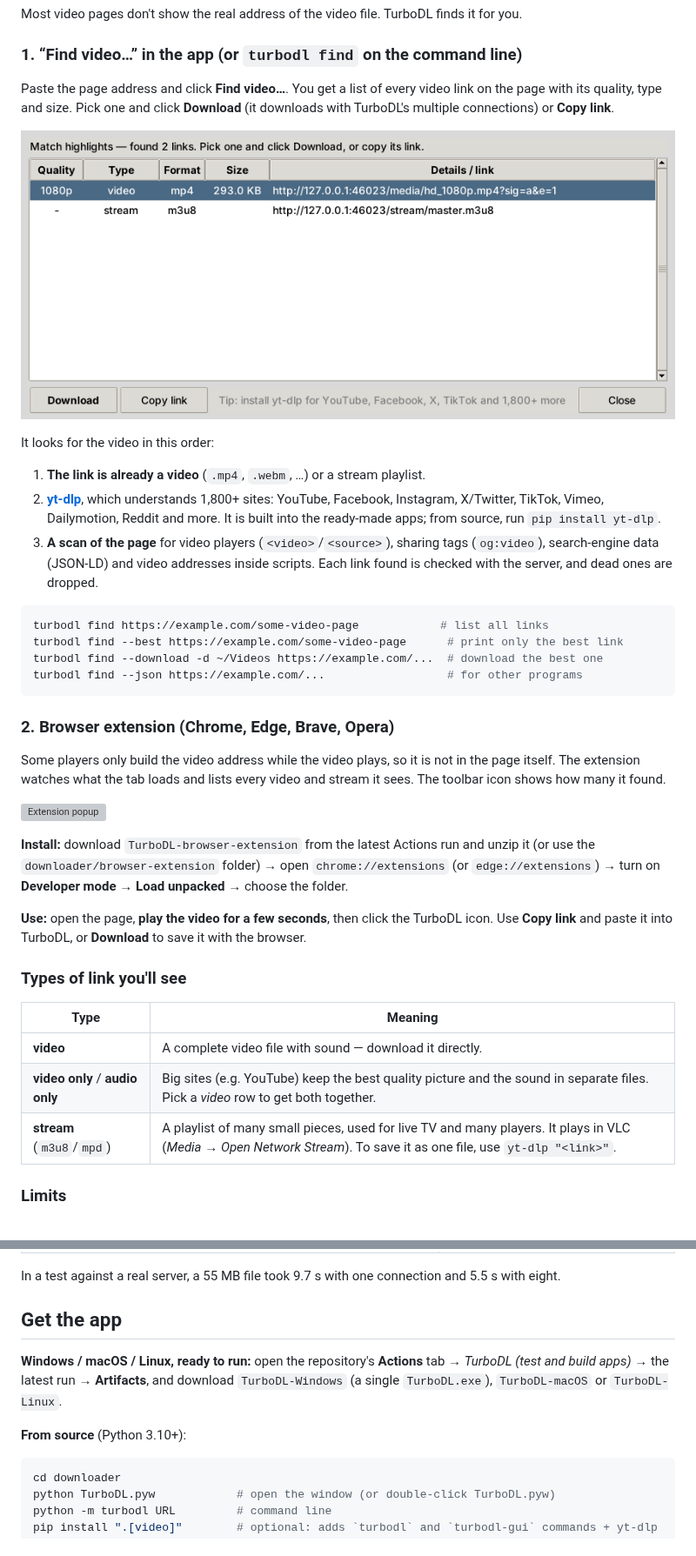
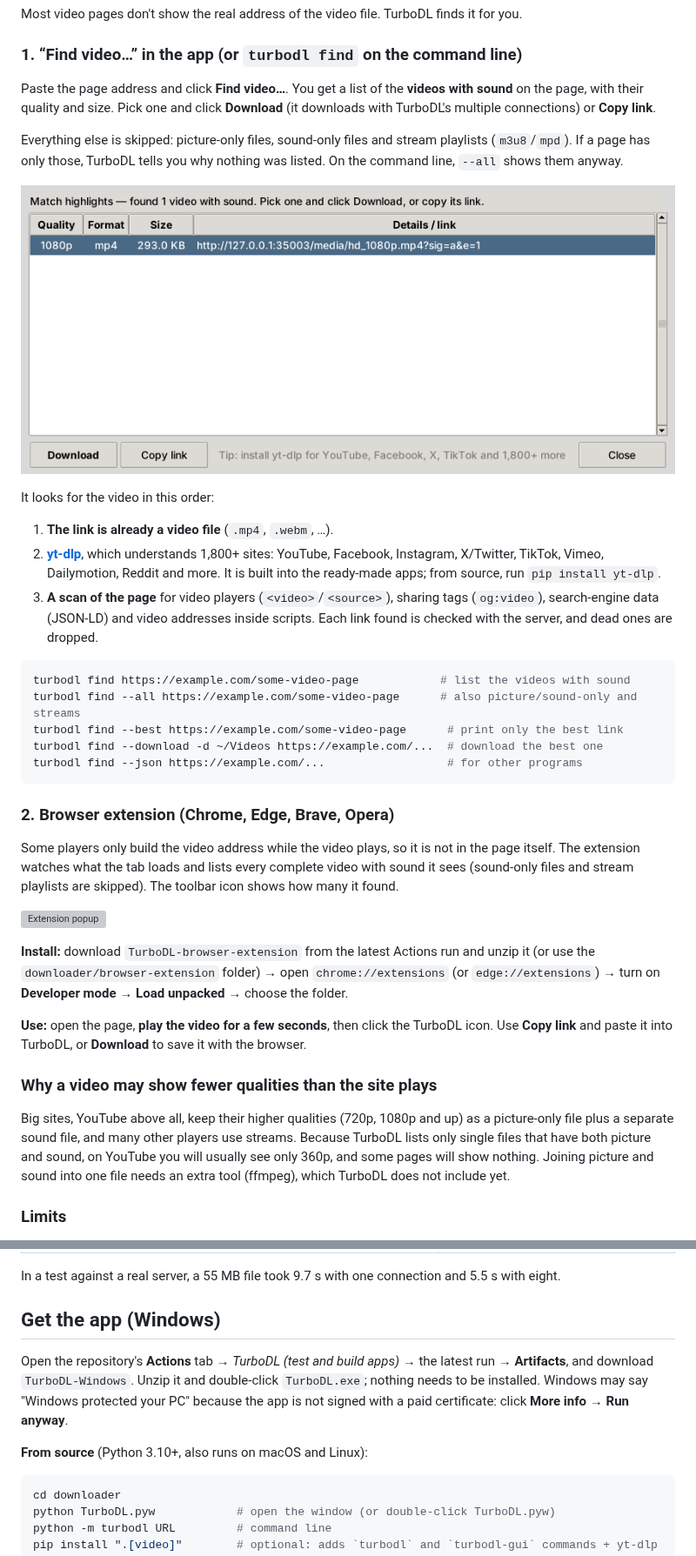
Before and after one commit to mostafatobgy/Claude_1, a Markdown page: downloader/README.md, 2 parts joined by grey strips. Shown at 87% size. Rendered like a GitHub page; pictures changed too: downloader/find-video.png; grey boxes are pictures that could not be loaded.

````diff
--- a/downloader/README.md
+++ b/downloader/README.md
@@ -34,15 +34,19 @@ for you.
 
 ### 1. “Find video…” in the app (or `turbodl find` on the command line)
 
-Paste the page address and click **Find video…**. You get a list of every video
-link on the page with its quality, type and size. Pick one and click **Download**
-(it downloads with TurboDL's multiple connections) or **Copy link**.
+Paste the page address and click **Find video…**. You get a list of the **videos
+with sound** on the page, with their quality and size. Pick one and click
+**Download** (it downloads with TurboDL's multiple connections) or **Copy link**.
+
+Everything else is skipped: picture-only files, sound-only files and stream
+playlists (`m3u8`/`mpd`). If a page has only those, TurboDL tells you why nothing
+was listed. On the command line, `--all` shows them anyway.
 
 ![Find video window](find-video.png)
 
 It looks for the video in this order:
 
-1. **The link is already a video** (`.mp4`, `.webm`, …) or a stream playlist.
+1. **The link is already a video file** (`.mp4`, `.webm`, …).
 2. **[yt-dlp](https://github.com/yt-dlp/yt-dlp)**, which understands 1,800+ sites:
    YouTube, Facebook, Instagram, X/Twitter, TikTok, Vimeo, Dailymotion, Reddit and
    more. It is built into the ready-made apps; from source, run `pip install yt-dlp`.
@@ -51,7 +55,8 @@ It looks for the video in this order:
    Each link found is checked with the server, and dead ones are dropped.
 
 ```bash
-turbodl find https://example.com/some-video-page            # list all links
+turbodl find https://example.com/some-video-page            # list the videos with sound
+turbodl find --all https://example.com/some-video-page      # also picture/sound-only and streams
 turbodl find --best https://example.com/some-video-page      # print only the best link
 turbodl find --download -d ~/Videos https://example.com/...  # download the best one
 turbodl find --json https://example.com/...                  # for other programs
@@ -60,8 +65,9 @@ turbodl find --json https://example.com/...                  # for other program
 ### 2. Browser extension (Chrome, Edge, Brave, Opera)
 
 Some players only build the video address while the video plays, so it is not in
-the page itself. The extension watches what the tab loads and lists every video
-and stream it sees. The toolbar icon shows how many it found.
+the page itself. The extension watches what the tab loads and lists every complete
+video with sound it sees (sound-only files and stream playlists are skipped). The
+toolbar icon shows how many it found.
 
 ![Extension popup](browser-extension/screenshot.png)
 
@@ -74,13 +80,14 @@ unpacked** → choose the folder.
 icon. Use **Copy link** and paste it into TurboDL, or **Download** to save it with
 the browser.
 
-### Types of link you'll see
+### Why a video may show fewer qualities than the site plays
 
-| Type | Meaning |
-|---|---|
-| **video** | A complete video file with sound — download it directly. |
-| **video only** / **audio only** | Big sites (e.g. YouTube) keep the best quality picture and the sound in separate files. Pick a *video* row to get both together. |
-| **stream** (`m3u8`/`mpd`) | A playlist of many small pieces, used for live TV and many players. It plays in VLC (*Media → Open Network Stream*). To save it as one file, use `yt-dlp "<link>"`. |
+Big sites, YouTube above all, keep their higher qualities (720p, 1080p and up) as
+a picture-only file plus a separate sound file, and many other players use
+streams. Because TurboDL lists only single files that have both picture and
+sound, on YouTube you will usually see only 360p, and some pages will show
+nothing. Joining picture and sound into one file needs an extra tool (ffmpeg),
+which TurboDL does not include yet.
 
 ### Limits
 
@@ -108,13 +115,15 @@ It depends on where the bottleneck is:
 In a test against a real server, a 55 MB file took 9.7 s with one connection and
 5.5 s with eight.
 
-## Get the app
+## Get the app (Windows)
 
-**Windows / macOS / Linux, ready to run:** open the repository's **Actions** tab →
-*TurboDL (test and build apps)* → the latest run → **Artifacts**, and download
-`TurboDL-Windows` (a single `TurboDL.exe`), `TurboDL-macOS` or `TurboDL-Linux`.
+Open the repository's **Actions** tab → *TurboDL (test and build apps)* → the
+latest run → **Artifacts**, and download `TurboDL-Windows`. Unzip it and
+double-click `TurboDL.exe`; nothing needs to be installed. Windows may say
+"Windows protected your PC" because the app is not signed with a paid certificate:
+click **More info → Run anyway**.
 
-**From source** (Python 3.10+):
+**From source** (Python 3.10+, also runs on macOS and Linux):
 
 ```bash
 cd downloader
````
Also changed, not shown: other parts of downloader/README.md (+7 -1 lines), downloader/screenshot.png, 13 other files.
